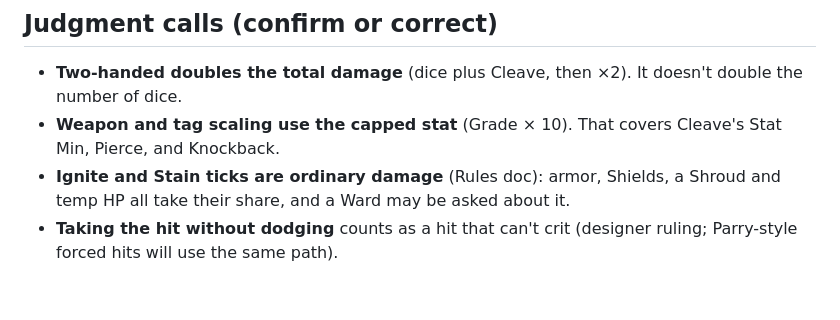
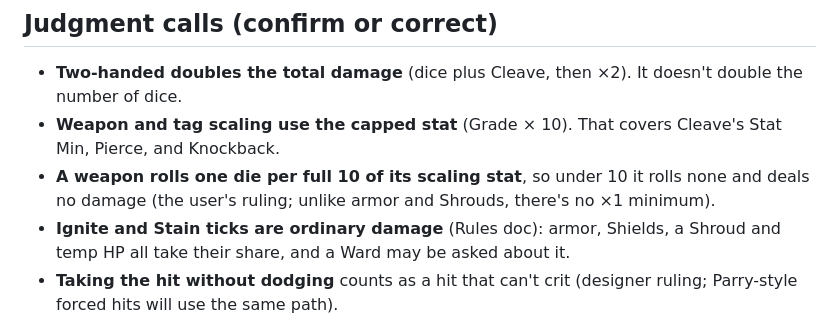
Before and after one commit to optymystical/FlowStateFoundryVTT, a Markdown page: dev/AUTOMATION.md, the part around the change. Rendered like a GitHub page; blank space fills up the shorter version.

Commit message:
Record the ruling: under 10 in its scaling stat a weapon rolls no dice
Co-Authored-By: Claude Opus 5.5 <noreply@anthropic.com>

```diff
--- a/dev/AUTOMATION.md
+++ b/dev/AUTOMATION.md
@@ -628,6 +628,7 @@ Create a **Weapon** or **Armor** item (the + buttons on the sheet) and build it
 ## Judgment calls (confirm or correct)
 - **Two-handed doubles the total damage** (dice plus Cleave, then ×2). It doesn't double the number of dice.
 - **Weapon and tag scaling use the capped stat** (Grade × 10). That covers Cleave's Stat Min, Pierce, and Knockback.
+- **A weapon rolls one die per full 10 of its scaling stat**, so under 10 it rolls none and deals no damage (the user's ruling; unlike armor and Shrouds, there's no ×1 minimum).
 - **Ignite and Stain ticks are ordinary damage** (Rules doc): armor, Shields, a Shroud and temp HP all take their share, and a Ward may be asked about it.
 - **Taking the hit without dodging** counts as a hit that can't crit (designer ruling; Parry-style forced hits will use the same path).
 - **Energy outside combat:** Energy use is free and Energy is always full (designer ruling). It refills when combat ends, when you leave combat, and whenever the max changes. Recover Energy only matters in combat.
```
Also changed, not shown: CLAUDE.md (+1 -0 lines).
